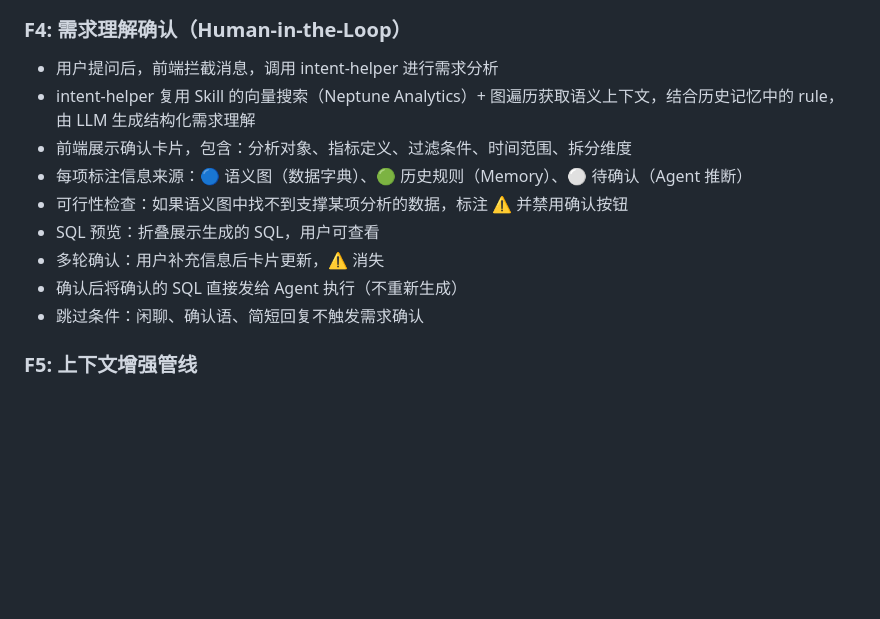
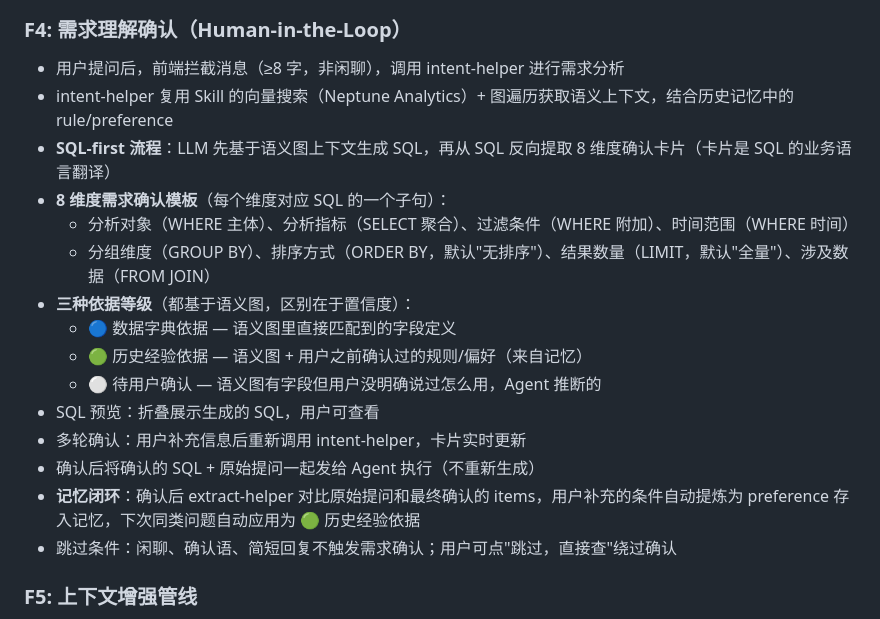
Before and after one commit to chawnsj-sys/teamai, a Markdown page: requirements-teamai-data-agent.md, the part around the change. Rendered like a GitHub page; blank space fills up the shorter version.

Commit message:
Update F4: SQL-first 8-dimension intent confirmation, evidence levels, memory feedback loop

```diff
--- a/requirements-teamai-data-agent.md
+++ b/requirements-teamai-data-agent.md
@@ -75,15 +75,21 @@
 
 ### F4: 需求理解确认（Human-in-the-Loop）
 
-- 用户提问后，前端拦截消息，调用 intent-helper 进行需求分析
-- intent-helper 复用 Skill 的向量搜索（Neptune Analytics）+ 图遍历获取语义上下文，结合历史记忆中的 rule，由 LLM 生成结构化需求理解
-- 前端展示确认卡片，包含：分析对象、指标定义、过滤条件、时间范围、拆分维度
-- 每项标注信息来源：🔵 语义图（数据字典）、🟢 历史规则（Memory）、⚪ 待确认（Agent 推断）
-- 可行性检查：如果语义图中找不到支撑某项分析的数据，标注 ⚠️ 并禁用确认按钮
+- 用户提问后，前端拦截消息（≥8 字，非闲聊），调用 intent-helper 进行需求分析
+- intent-helper 复用 Skill 的向量搜索（Neptune Analytics）+ 图遍历获取语义上下文，结合历史记忆中的 rule/preference
+- **SQL-first 流程**：LLM 先基于语义图上下文生成 SQL，再从 SQL 反向提取 8 维度确认卡片（卡片是 SQL 的业务语言翻译）
+- **8 维度需求确认模板**（每个维度对应 SQL 的一个子句）：
+  - 分析对象（WHERE 主体）、分析指标（SELECT 聚合）、过滤条件（WHERE 附加）、时间范围（WHERE 时间）
+  - 分组维度（GROUP BY）、排序方式（ORDER BY，默认"无排序"）、结果数量（LIMIT，默认"全量"）、涉及数据（FROM JOIN）
+- **三种依据等级**（都基于语义图，区别在于置信度）：
+  - 🔵 数据字典依据 — 语义图里直接匹配到的字段定义
+  - 🟢 历史经验依据 — 语义图 + 用户之前确认过的规则/偏好（来自记忆）
+  - ⚪ 待用户确认 — 语义图有字段但用户没明确说过怎么用，Agent 推断的
 - SQL 预览：折叠展示生成的 SQL，用户可查看
-- 多轮确认：用户补充信息后卡片更新，⚠️ 消失
-- 确认后将确认的 SQL 直接发给 Agent 执行（不重新生成）
-- 跳过条件：闲聊、确认语、简短回复不触发需求确认
+- 多轮确认：用户补充信息后重新调用 intent-helper，卡片实时更新
+- 确认后将确认的 SQL + 原始提问一起发给 Agent 执行（不重新生成）
+- **记忆闭环**：确认后 extract-helper 对比原始提问和最终确认的 items，用户补充的条件自动提炼为 preference 存入记忆，下次同类问题自动应用为 🟢 历史经验依据
+- 跳过条件：闲聊、确认语、简短回复不触发需求确认；用户可点"跳过，直接查"绕过确认
 
 ### F5: 上下文增强管线
 
```
